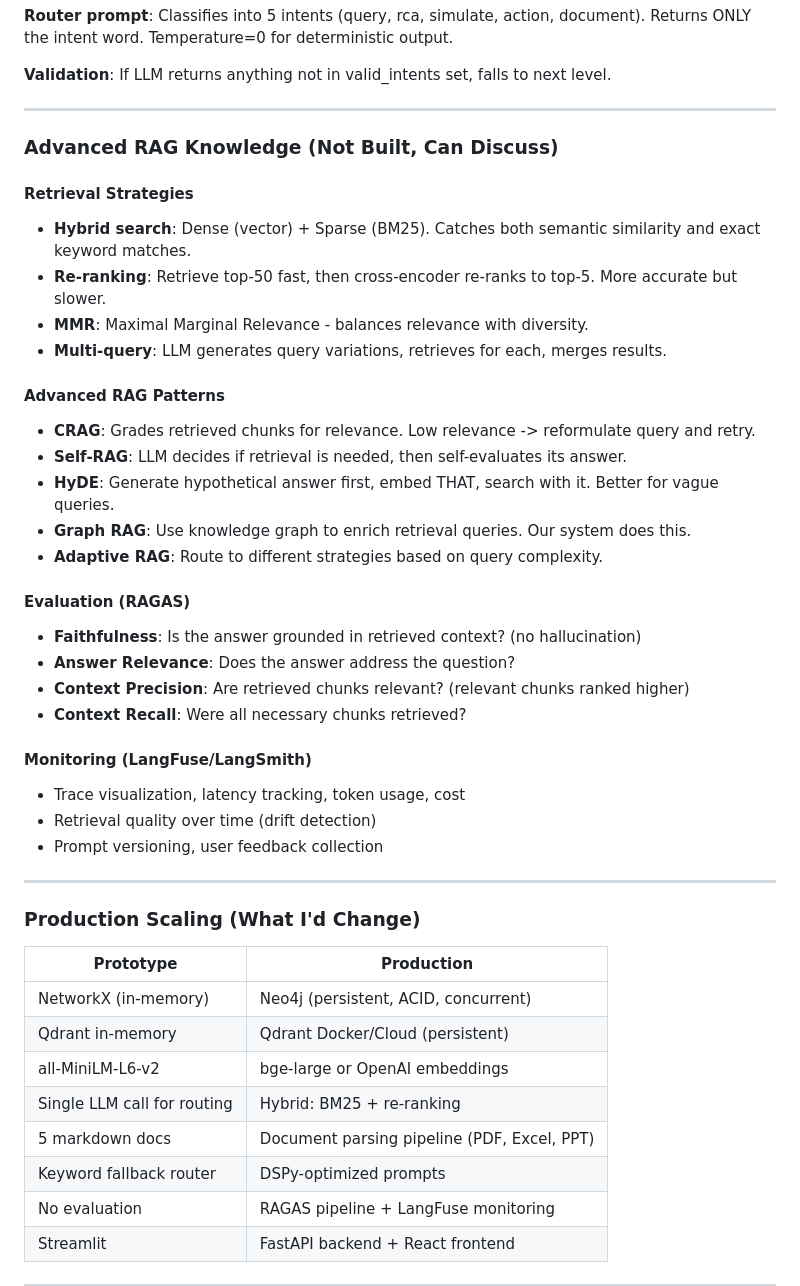
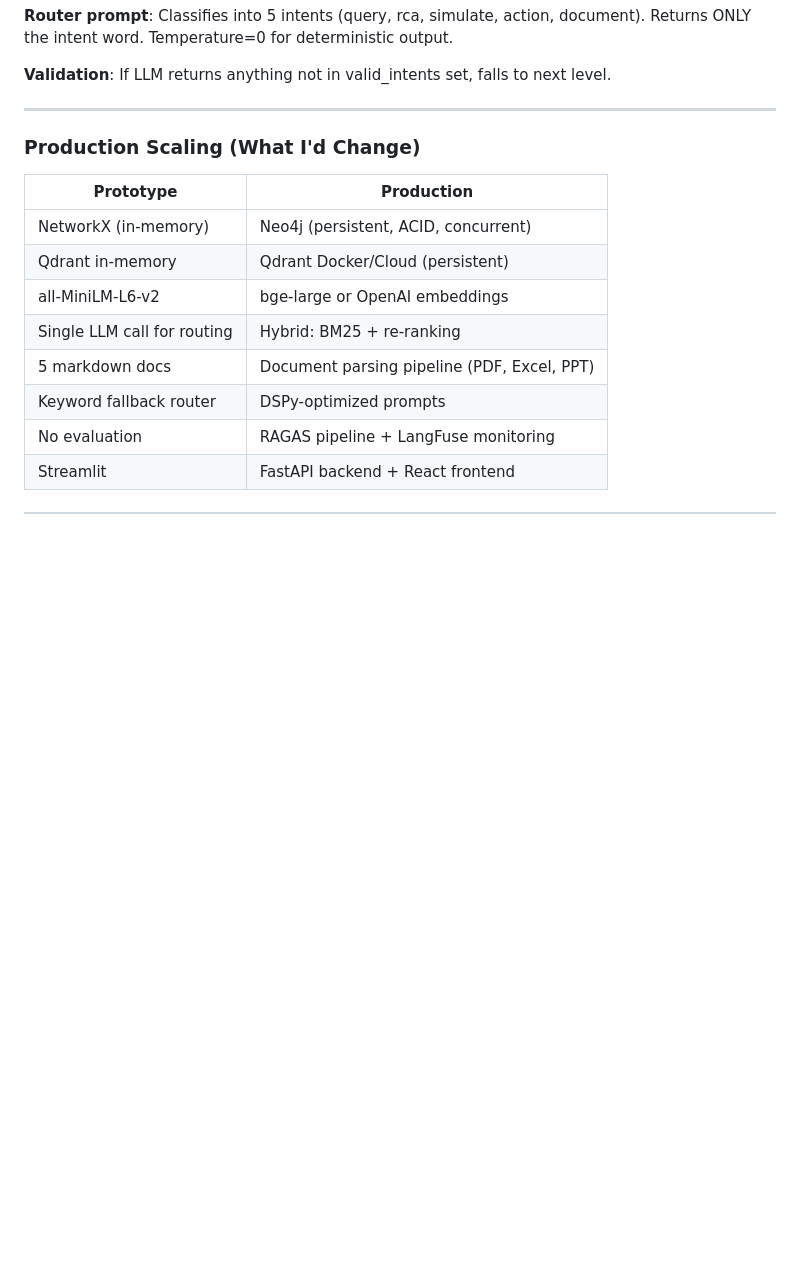
Before and after one commit to amlanacharya/portfolio, a Markdown page: 2026/networkx-mua/readme.md, the part around the change. GitHub-like rendering; blank space fills up the shorter version.

```diff
--- a/2026/networkx-mua/readme.md
+++ b/2026/networkx-mua/readme.md
@@ -285,33 +285,6 @@ Ollama (llama3.1:8b local) -> Groq (cloud API) -> Keyword matching
 
 ---
 
-### Advanced RAG Knowledge (Not Built, Can Discuss)
-
-#### Retrieval Strategies
-- **Hybrid search**: Dense (vector) + Sparse (BM25). Catches both semantic similarity and exact keyword matches.
-- **Re-ranking**: Retrieve top-50 fast, then cross-encoder re-ranks to top-5. More accurate but slower.
-- **MMR**: Maximal Marginal Relevance - balances relevance with diversity.
-- **Multi-query**: LLM generates query variations, retrieves for each, merges results.
-
-#### Advanced RAG Patterns
-- **CRAG**: Grades retrieved chunks for relevance. Low relevance -> reformulate query and retry.
-- **Self-RAG**: LLM decides if retrieval is needed, then self-evaluates its answer.
-- **HyDE**: Generate hypothetical answer first, embed THAT, search with it. Better for vague queries.
-- **Graph RAG**: Use knowledge graph to enrich retrieval queries. Our system does this.
-- **Adaptive RAG**: Route to different strategies based on query complexity.
-
-#### Evaluation (RAGAS)
-- **Faithfulness**: Is the answer grounded in retrieved context? (no hallucination)
-- **Answer Relevance**: Does the answer address the question?
-- **Context Precision**: Are retrieved chunks relevant? (relevant chunks ranked higher)
-- **Context Recall**: Were all necessary chunks retrieved?
-
-#### Monitoring (LangFuse/LangSmith)
-- Trace visualization, latency tracking, token usage, cost
-- Retrieval quality over time (drift detection)
-- Prompt versioning, user feedback collection
-
----
 
 ### Production Scaling (What I'd Change)
 
```
